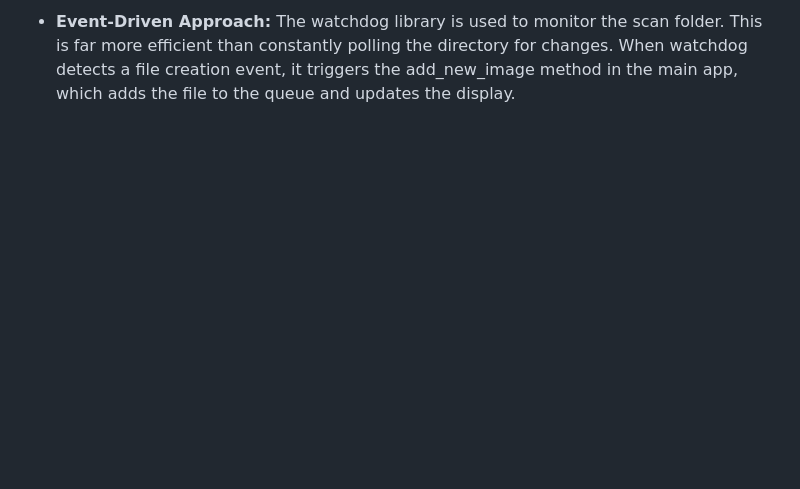
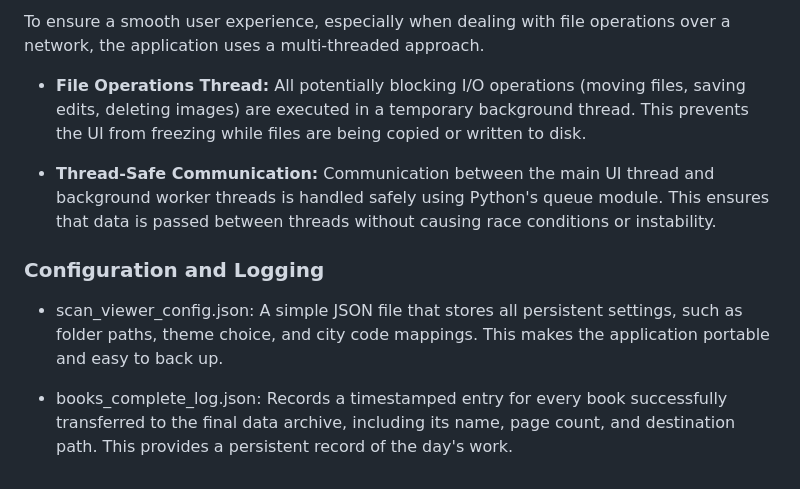
Before and after one commit to thanos2940/digipage, a Markdown page: README.md, the part around the change printed below. Rendered like a GitHub page; blank space fills up the shorter version.

```diff
--- a/README.md
+++ b/README.md
@@ -93,2 +106,13 @@ The initial configuration screen.
 
-*   **Event-Driven Approach:** The watchdog library is used to monitor the scan folder. This is far more efficient than constantly polling the directory for changes. When watchdog detects a file creation event, it triggers the add\_new\_image method in the main app, which adds the file to the queue and updates the display.
+To ensure a smooth user experience, especially when dealing with file operations over a network, the application uses a multi-threaded approach.
+
+*   **File Operations Thread:** All potentially blocking I/O operations (moving files, saving edits, deleting images) are executed in a temporary background thread. This prevents the UI from freezing while files are being copied or written to disk.
+
+*   **Thread-Safe Communication:** Communication between the main UI thread and background worker threads is handled safely using Python's queue module. This ensures that data is passed between threads without causing race conditions or instability.
+
+
+### Configuration and Logging
+
+*   scan\_viewer\_config.json: A simple JSON file that stores all persistent settings, such as folder paths, theme choice, and city code mappings. This makes the application portable and easy to back up.
+
+*   books\_complete\_log.json: Records a timestamped entry for every book successfully transferred to the final data archive, including its name, page count, and destination path. This provides a persistent record of the day's work.
```
Also changed, not shown: other parts of README.md (+58 -45 lines).
